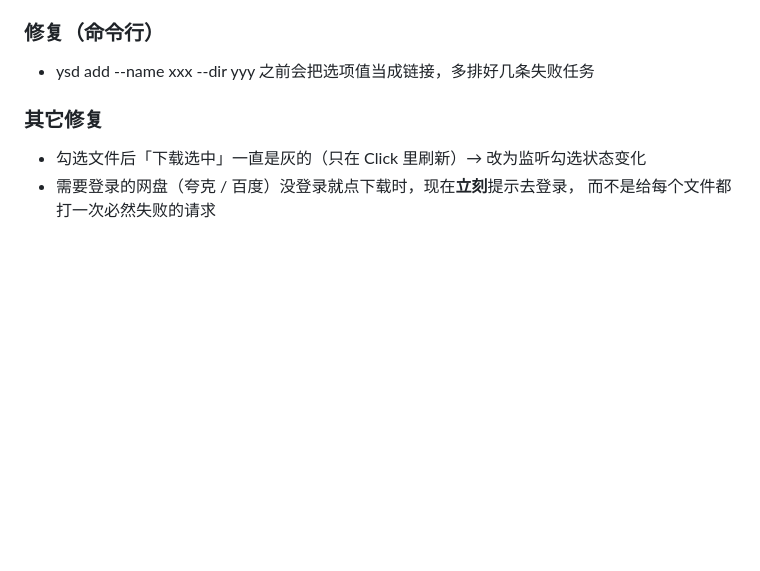
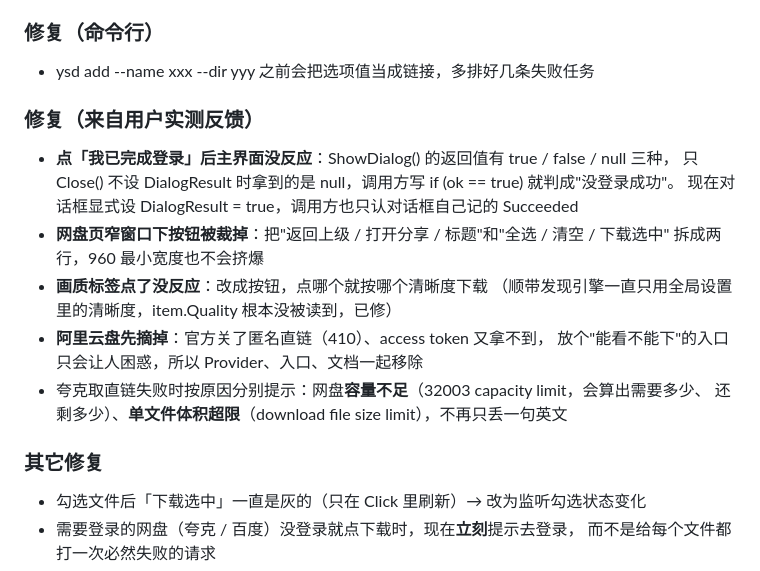
Before and after one commit to zxcfdcopud/Yunsuo-downloader, a Markdown page: CHANGELOG.md, the part around the change. Drawn GitHub-style; blank space fills up the shorter version.

```diff
--- a/CHANGELOG.md
+++ b/CHANGELOG.md
@@ -42,6 +42,19 @@
 
 ### 修复（命令行）
 - ysd add --name xxx --dir yyy 之前会把选项值当成链接，多排好几条失败任务
+
+### 修复（来自用户实测反馈）
+- **点「我已完成登录」后主界面没反应**：ShowDialog() 的返回值有 true / false / null 三种，
+  只 Close() 不设 DialogResult 时拿到的是 null，调用方写 if (ok == true) 就判成"没登录成功"。
+  现在对话框显式设 DialogResult = true，调用方也只认对话框自己记的 Succeeded
+- **网盘页窄窗口下按钮被裁掉**：把"返回上级 / 打开分享 / 标题"和"全选 / 清空 / 下载选中"
+  拆成两行，960 最小宽度也不会挤爆
+- **画质标签点了没反应**：改成按钮，点哪个就按哪个清晰度下载
+  （顺带发现引擎一直只用全局设置里的清晰度，item.Quality 根本没被读到，已修）
+- **阿里云盘先摘掉**：官方关了匿名直链（410）、access token 又拿不到，
+  放个"能看不能下"的入口只会让人困惑，所以 Provider、入口、文档一起移除
+- 夸克取直链失败时按原因分别提示：网盘**容量不足**（32003 capacity limit，会算出需要多少、
+  还剩多少）、**单文件体积超限**（download file size limit），不再只丢一句英文
 
 ### 其它修复
 - 勾选文件后「下载选中」一直是灰的（只在 Click 里刷新）→ 改为监听勾选状态变化
```
Also changed, not shown: README.md (+7 -5 lines), docs/screenshots/07-pan.png, 15 other files.
